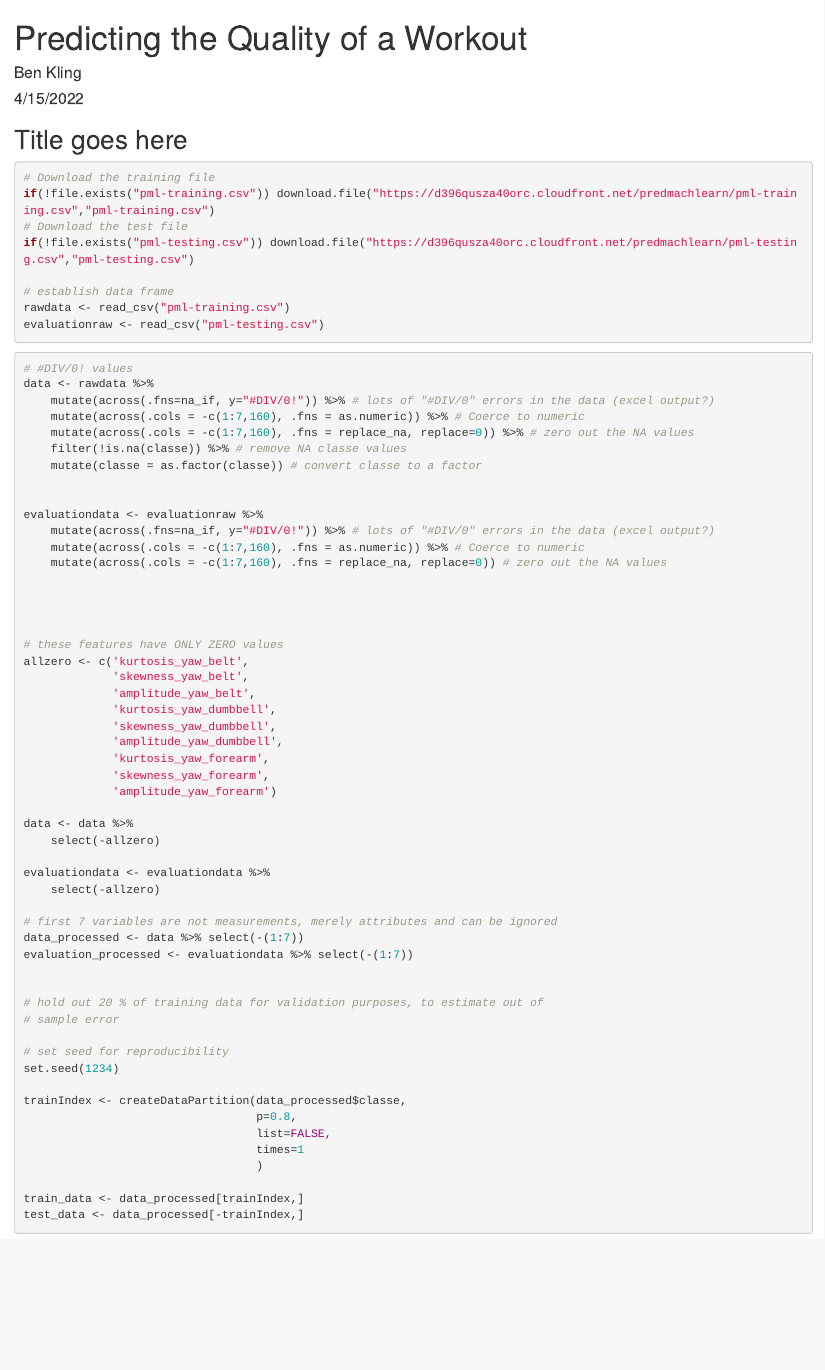
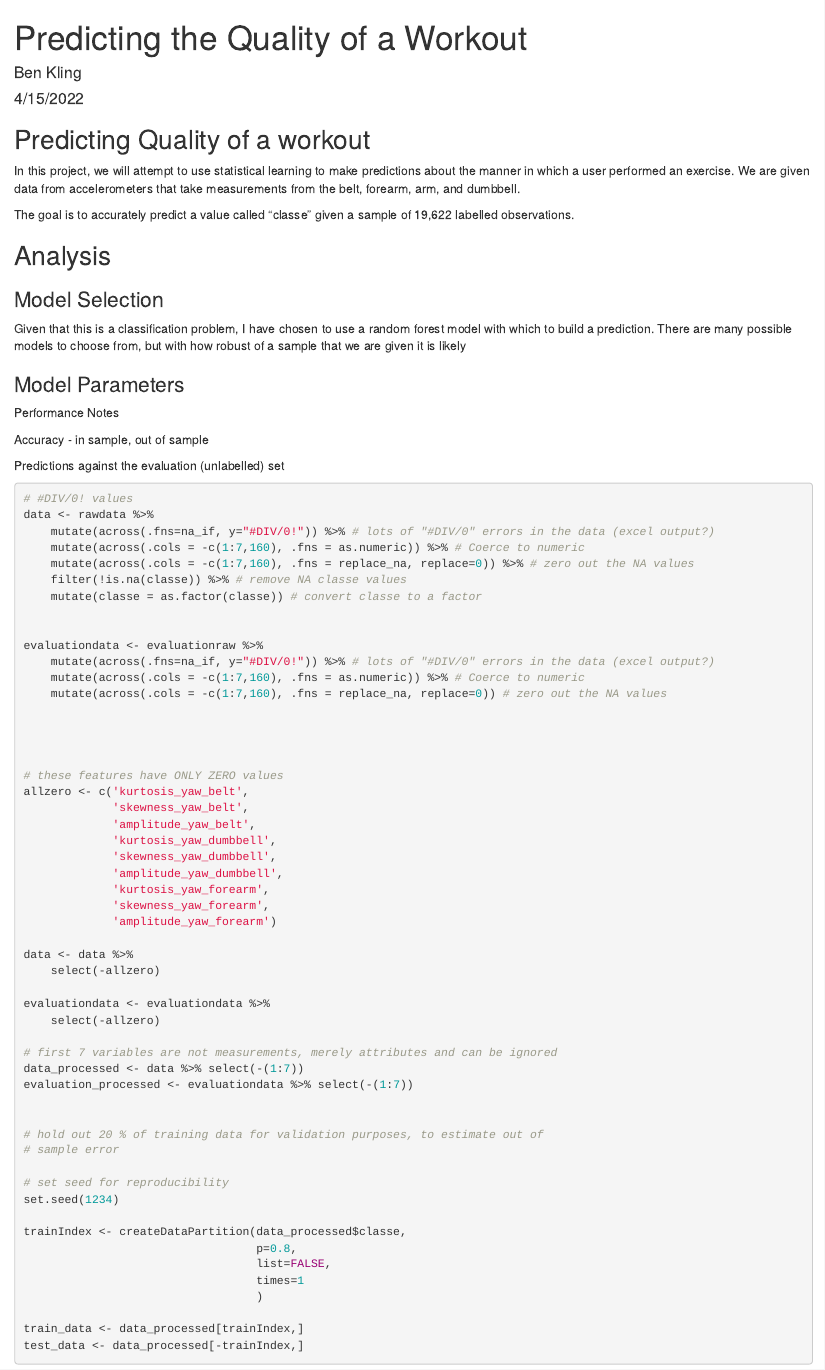
Before and after one commit to btkling/PracticalMLCourseProject, an R Markdown document (index.Rmd): the page in a window 1100 px wide, from its top. Rendered offline with R 4.5, knitr and Pandoc, with nearby package versions; the code chunks are not run, so their results and figures are left out.

Commit message:
new html, and added some notes for the writeup

````diff
--- a/index.Rmd
+++ b/index.Rmd
@@ -16,9 +16,36 @@ library(doParallel)
 library(randomForest)
 ```
 
-## Title goes here
+## Predicting Quality of a workout
 
-```{r file download and data frame initialization}
+In this project, we will attempt to use statistical learning to make predictions
+about the manner in which a user performed an exercise. We are given data from
+accelerometers that take measurements from the belt, forearm, arm, and dumbbell.
+
+The goal is to accurately predict a value called "classe" given a sample of
+19,622 labelled observations.
+
+
+## Analysis
+
+### Model Selection
+Given that this is a classification problem, I have chosen to use a random
+forest model with which to build a prediction. There are many possible models
+to choose from, but with how robust of a sample that we are given it is likely
+
+
+
+### Model Parameters
+
+Performance Notes
+
+Accuracy - in sample, out of sample
+
+Predictions against the evaluation (unlabelled) set
+
+
+
+```{r file download and data frame initialization, echo=FALSE}
 # Download the training file
 if(!file.exists("pml-training.csv")) download.file("https://d396qusza40orc.cloudfront.net/predmachlearn/pml-training.csv","pml-training.csv")
 # Download the test file
````
Also changed, not shown: index.html, index.Rmd (2 more changed lines).
